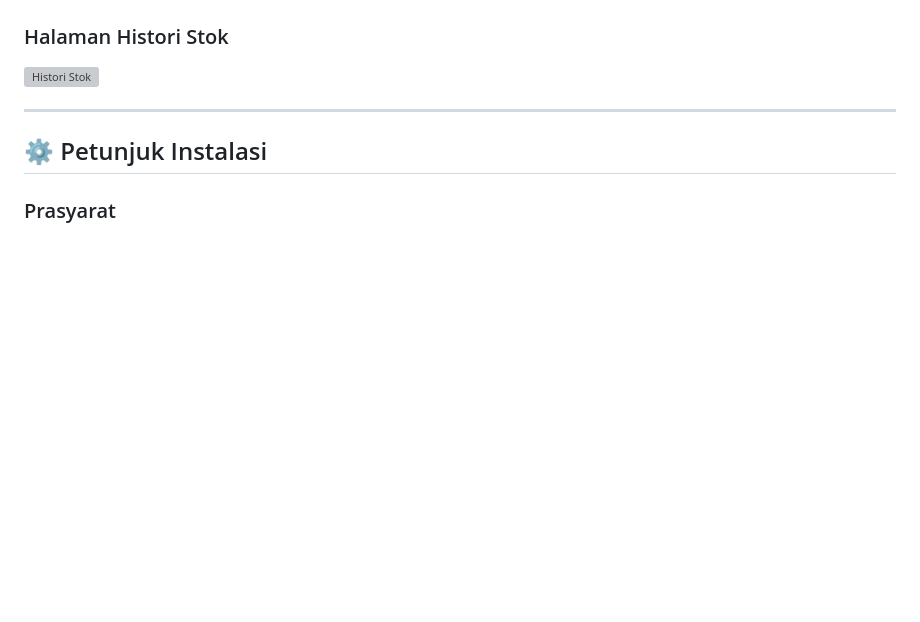
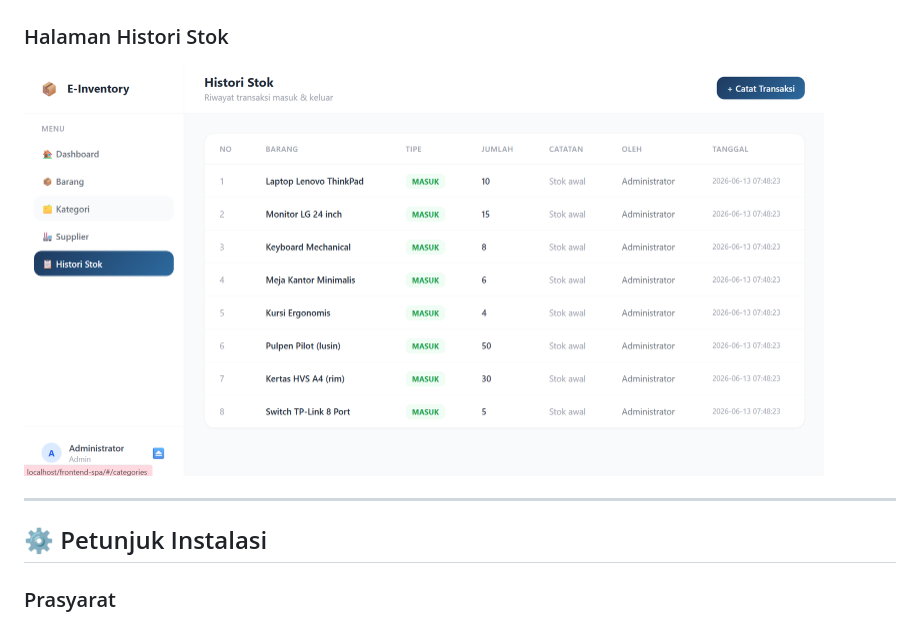
Before and after one commit to afdaal10/UAS_Web2_312410445_Afdhal-Agislam, a Markdown page: README.md, the part around the change. GitHub-like rendering; blank space fills up the shorter version; grey boxes are pictures that could not be loaded.

```diff
--- a/README.md
+++ b/README.md
@@ -95,7 +95,7 @@ Endpoint yang diproteksi token (POST, PUT, DELETE) akan mengembalikan response:
 <img src="Screenshot/supplier.png" width="800" alt="Halaman Supplier"/>
 
 ### Halaman Histori Stok
-<img src="Screenshot/stok_histori.png" width="800" alt="Histori Stok"/>
+<img src="Screenshot/histori_stok.png" width="800" alt="Histori Stok"/>
 
 ---
 
```
